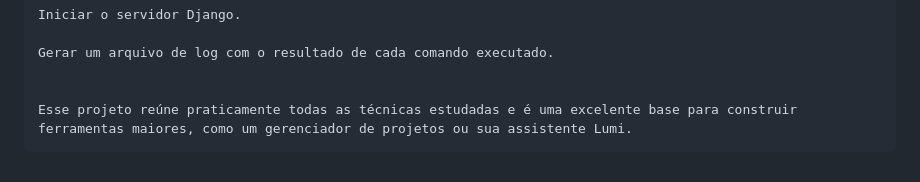
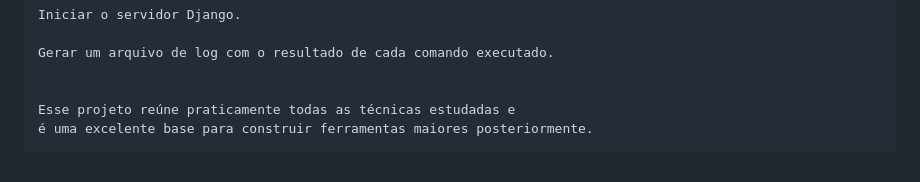
Before and after one commit to hacklsd/PythonBonsucesso_Aulas, a Markdown page: automatizar_comandos_terminal.md, the part around the change. Drawn GitHub-style.

```diff
--- a/automatizar_comandos_terminal.md
+++ b/automatizar_comandos_terminal.md
@@ -503,4 +503,5 @@ Boas práticas:
     Gerar um arquivo de log com o resultado de cada comando executado.
 
 
-    Esse projeto reúne praticamente todas as técnicas estudadas e é uma excelente base para construir ferramentas maiores, como um gerenciador de projetos ou sua assistente Lumi.
+    Esse projeto reúne praticamente todas as técnicas estudadas e
+    é uma excelente base para construir ferramentas maiores posteriormente.
```
